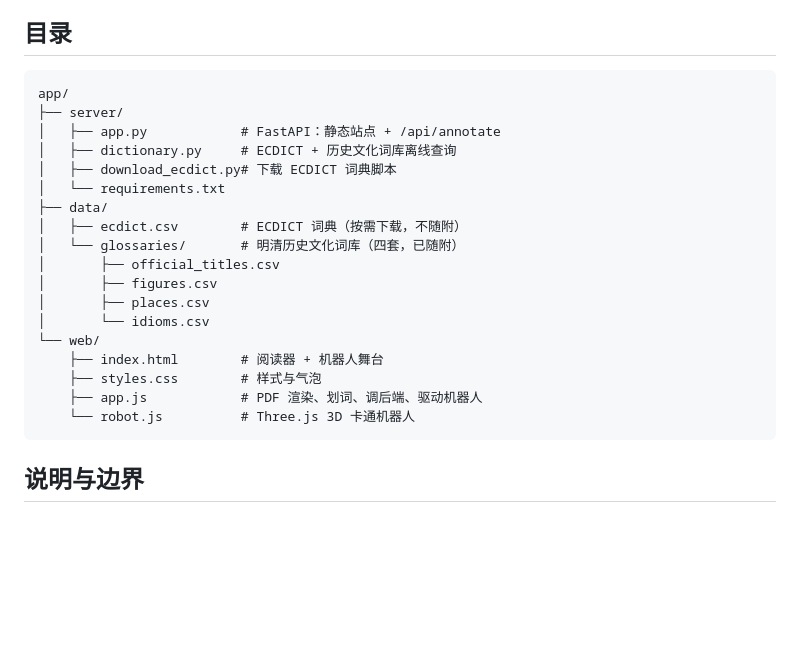
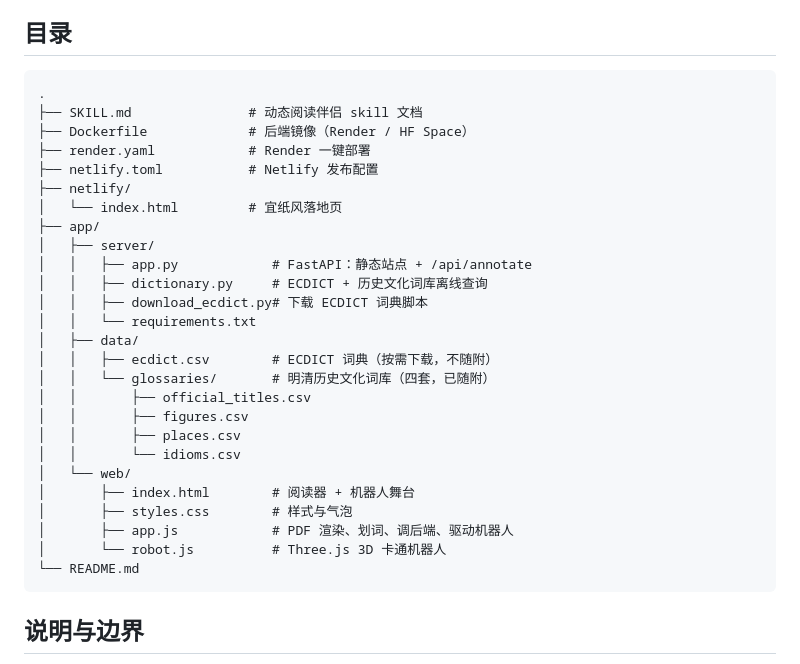
Before and after one commit to Tao-Yang/AIReadingMate, a Markdown page: README.md, the part around one of its changes. GitHub-like rendering; blank space fills up the shorter version.

Commit message:
docs: move README to repo root and update paths/tree

````diff
--- a/app/README.md
+++ b/README.md
@@ -55,24 +55,32 @@ python app.py
 ## 目录
 
 ```
-app/
-├── server/
-│   ├── app.py            # FastAPI：静态站点 + /api/annotate
-│   ├── dictionary.py     # ECDICT + 历史文化词库离线查询
-│   ├── download_ecdict.py# 下载 ECDICT 词典脚本
-│   └── requirements.txt
-├── data/
-│   ├── ecdict.csv        # ECDICT 词典（按需下载，不随附）
-│   └── glossaries/       # 明清历史文化词库（四套，已随附）
-│       ├── official_titles.csv
-│       ├── figures.csv
-│       ├── places.csv
-│       └── idioms.csv
-└── web/
-    ├── index.html        # 阅读器 + 机器人舞台
-    ├── styles.css        # 样式与气泡
-    ├── app.js            # PDF 渲染、划词、调后端、驱动机器人
-    └── robot.js          # Three.js 3D 卡通机器人
+.
+├── SKILL.md               # 动态阅读伴侣 skill 文档
+├── Dockerfile             # 后端镜像（Render / HF Space）
+├── render.yaml            # Render 一键部署
+├── netlify.toml           # Netlify 发布配置
+├── netlify/
+│   └── index.html         # 宜纸风落地页
+├── app/
+│   ├── server/
+│   │   ├── app.py            # FastAPI：静态站点 + /api/annotate
+│   │   ├── dictionary.py     # ECDICT + 历史文化词库离线查询
+│   │   ├── download_ecdict.py# 下载 ECDICT 词典脚本
+│   │   └── requirements.txt
+│   ├── data/
+│   │   ├── ecdict.csv        # ECDICT 词典（按需下载，不随附）
+│   │   └── glossaries/       # 明清历史文化词库（四套，已随附）
+│   │       ├── official_titles.csv
+│   │       ├── figures.csv
+│   │       ├── places.csv
+│   │       └── idioms.csv
+│   └── web/
+│       ├── index.html        # 阅读器 + 机器人舞台
+│       ├── styles.css        # 样式与气泡
+│       ├── app.js            # PDF 渲染、划词、调后端、驱动机器人
+│       └── robot.js          # Three.js 3D 卡通机器人
+└── README.md
 ```
 
 ## 说明与边界
````
Also changed, not shown: other parts of README.md (+1 -1 lines).
